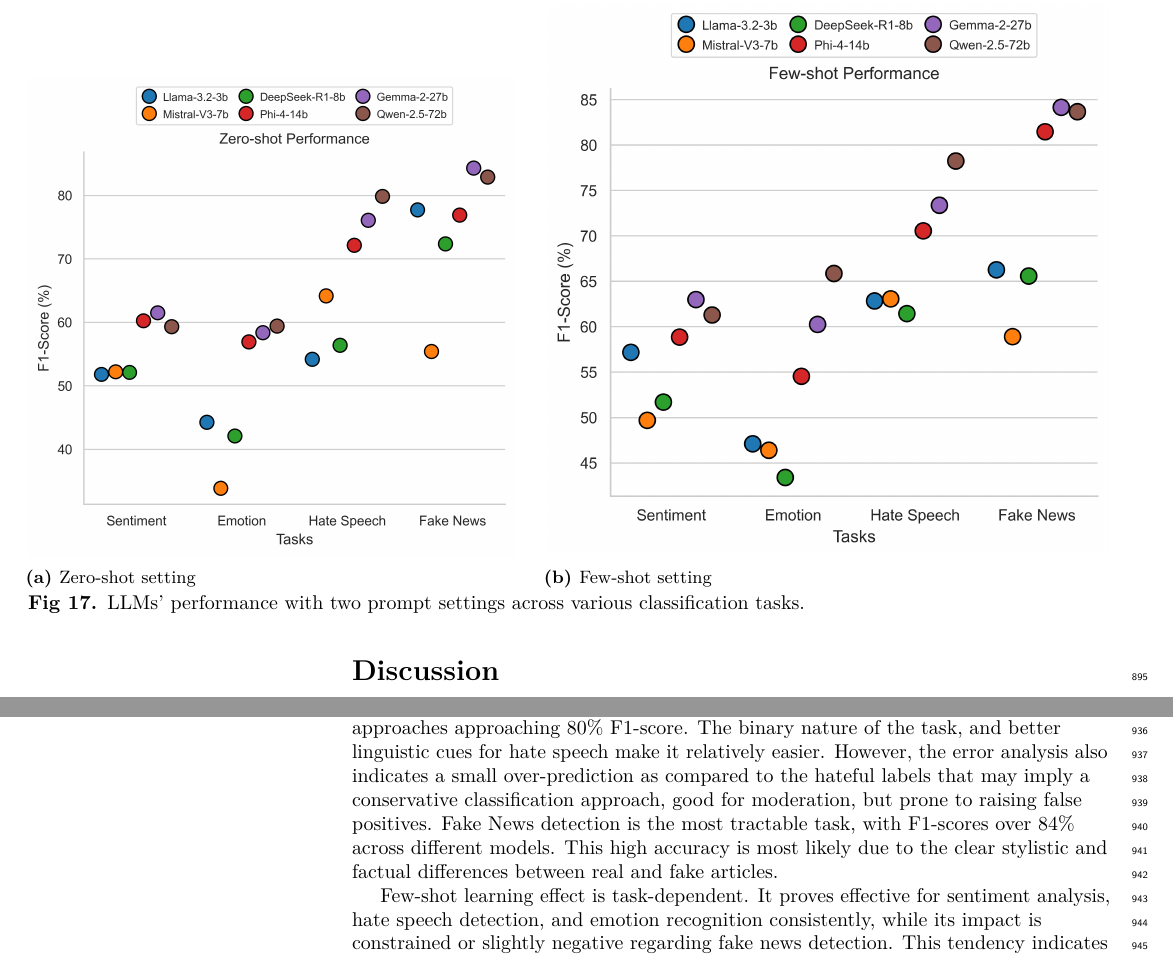
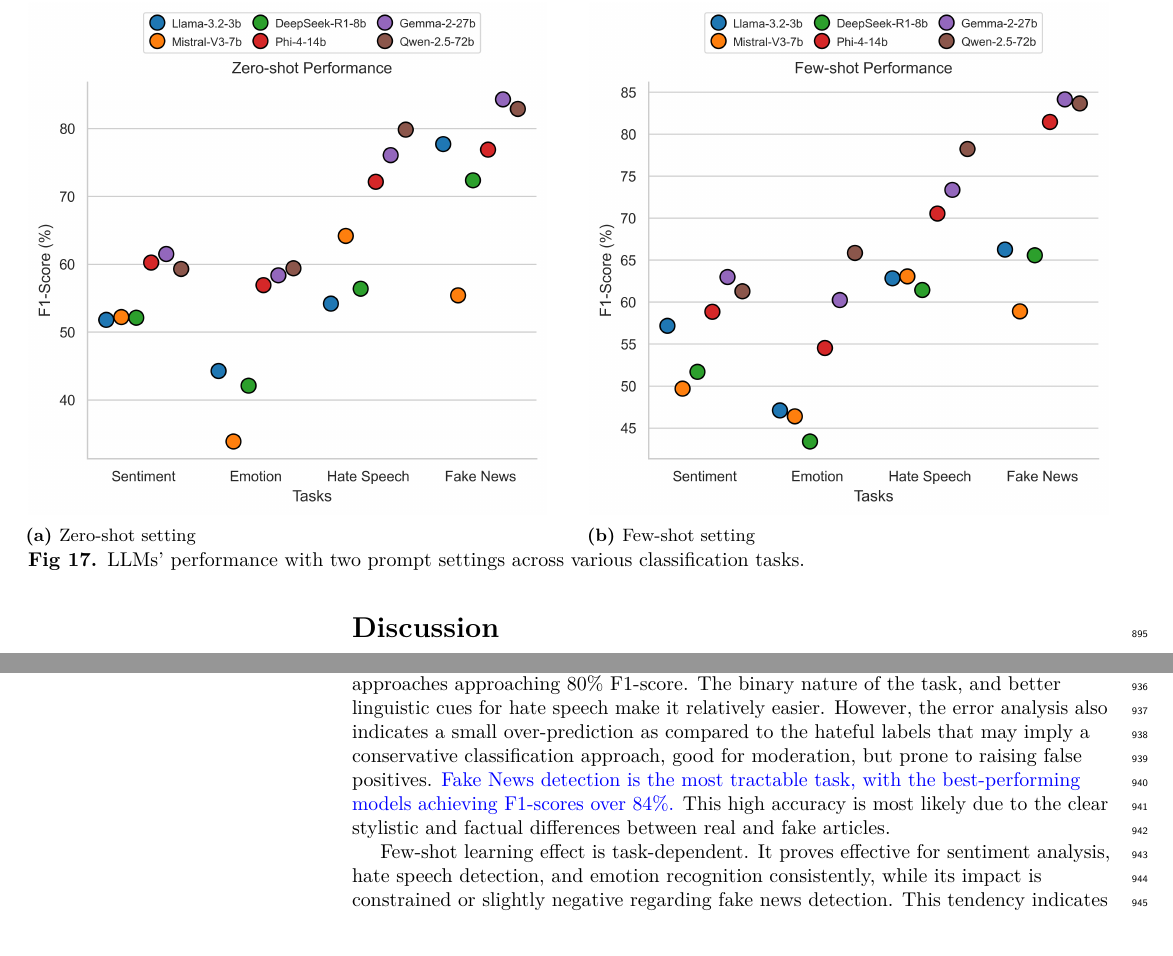
Before and after one commit to hamidhosen42/Bengali-MultiDomain-LLM-Evaluation, a LaTeX document (Revised_Manuscript_with_Track_Changes___PLOS_ONE/plos_latex_template.tex): two parts of pages 34 and 35 of 42, joined at a grey line, cut so that both start at the same text. Compiled offline with LuaLaTeX.

Commit message:
Standardize image widths to 0.48\linewidth

```diff
--- a/Revised_Manuscript_with_Track_Changes___PLOS_ONE/plos_latex_template.tex
+++ b/Revised_Manuscript_with_Track_Changes___PLOS_ONE/plos_latex_template.tex
@@ -1466,9 +1466,9 @@ This section provides a summary based on the observations and errors of the resu
 \begin{figure*}[t]
 \begin{adjustwidth}{-2.25in}{0in}
     \centering
-    \subfloat[Zero-shot setting]{\includegraphics[width=0.45\linewidth]{5_zero_shot.png}}
+    \subfloat[Zero-shot setting]{\includegraphics[width=0.48\linewidth]{5_zero_shot.png}}
     \hfill
-    \subfloat[Few-shot setting]{\includegraphics[width=0.52\linewidth]{6_few_shot.png}}
+    \subfloat[Few-shot setting]{\includegraphics[width=0.48\linewidth]{6_few_shot.png}}
     \caption{LLMs' performance with two prompt settings across various classification tasks.}
     \label{fig:classwise_performance}
 \end{adjustwidth}
@@ -1479,7 +1479,7 @@ Small models Mistral-V3-7B, Phi-4-14B, and DeepSeek-R1-8B perform relatively les
 Differences in model behaviour are also evident at the task level. Sentiment analysis is relatively simple yet only achieves moderate results, i.e. best models obtain 62--63\% F1 scores. The conundrum is how to distinguish neutral orientation from the negative one, as could be seen in the confusion matrix result. \rev{It should also be noted that the SentiNoB dataset exhibits class imbalance, containing 654 positive samples, 571 negative samples, and only 361 neutral samples. Therefore, the relatively lower F1-scores observed for the neutral class may be influenced not only by model limitations but also by the unequal class distribution. The reduced representation of neutral samples may make it more difficult for LLMs to accurately identify the characteristics of this category. Consequently, class imbalance should be considered a potential contributing factor when interpreting neutral-class performance.} The emotion recognition still remains the most challenging task, while the state-of-the-art method yields 65.76\% F1-score in the few-shot scenario. This limitation might be due to the fine-grained nature of our task where we have to discriminate between six very similar feelings that often share overlapping characteristics in Bengali.
 
 
-Results of hate speech detection are more promising, with state-of-the-art approaches approaching 80\% F1-score. The binary nature of the task, and better linguistic cues for hate speech make it relatively easier. However, the error analysis also indicates a small over-prediction as compared to the hateful labels that may imply a conservative classification approach, good for moderation, but prone to raising false positives. Fake News detection is the most tractable task, with F1-scores over 84\% across different models. This high accuracy is most likely due to the clear stylistic and factual differences between real and fake articles.
+Results of hate speech detection are more promising, with state-of-the-art approaches approaching 80\% F1-score. The binary nature of the task, and better linguistic cues for hate speech make it relatively easier. However, the error analysis also indicates a small over-prediction as compared to the hateful labels that may imply a conservative classification approach, good for moderation, but prone to raising false positives. \rev{Fake News detection is the most tractable task, with the best-performing models achieving F1-scores over 84\%.} This high accuracy is most likely due to the clear stylistic and factual differences between real and fake articles.
 
 Few-shot learning effect is task-dependent. It proves effective for sentiment analysis, hate speech detection, and emotion recognition consistently, while its impact is constrained or slightly negative regarding fake news detection. This tendency indicates that fake news detection benefits mostly from previous knowledge of facts and pretrained representations, rather than from abundant in-context examples. On the other hand, ones requiring fine-grained tones or affects such as sentiment or emotion classification benefit significantly from just a few labelled examples; this provides strong evidence for the importance of in-context learning in linguistic subtlety under low-resource settings.
 
```
